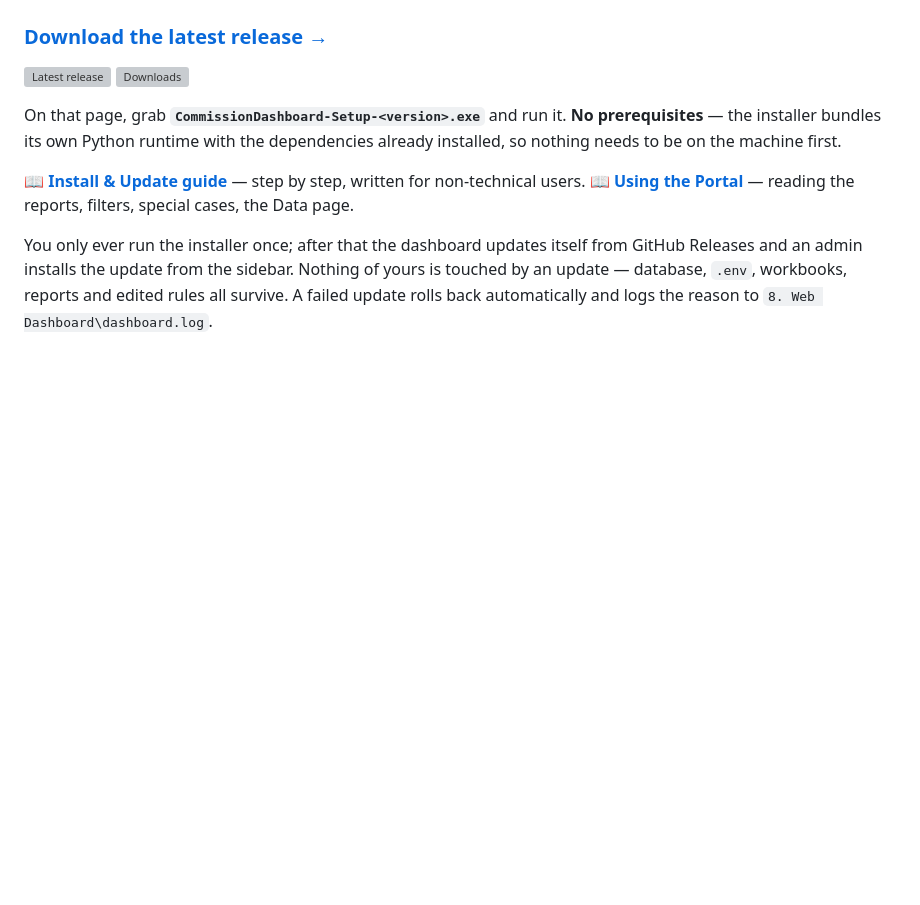
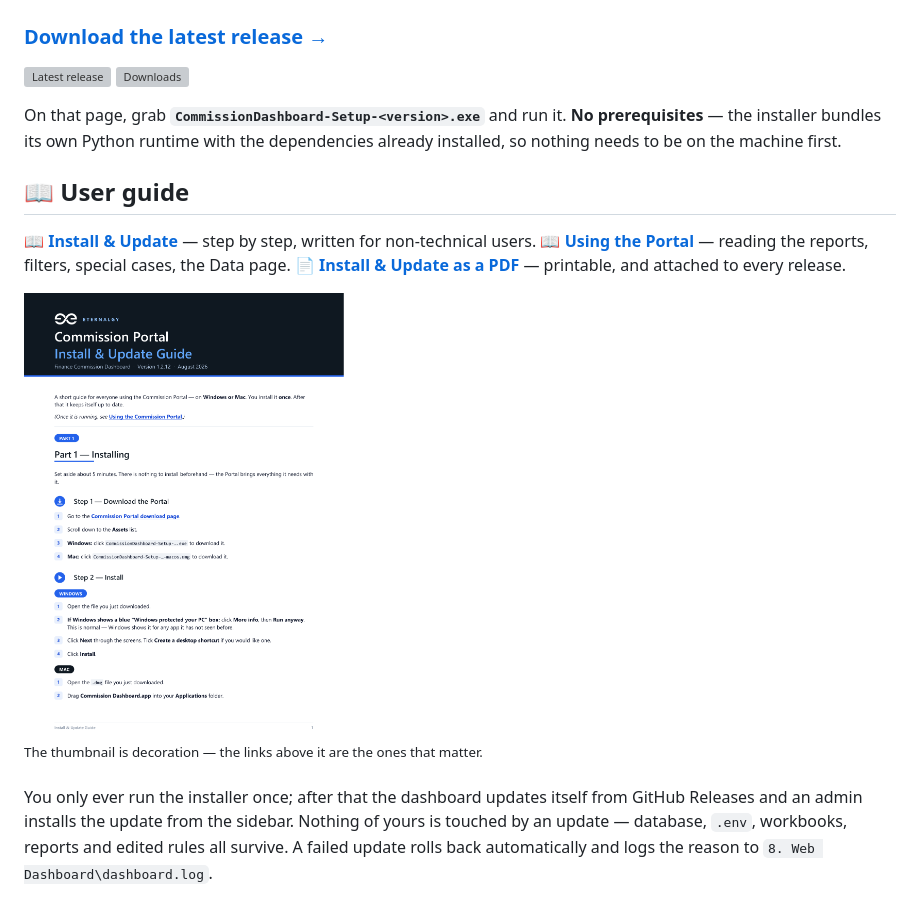
Before and after one commit to NurulAqilahSaifulBahril/Commission, a Markdown page: README.md, the part around the change. Rendered like a GitHub page; pictures changed too: docs/img/user-guide-cover.png (added); blank space fills up the shorter version; grey boxes are pictures that could not be loaded.

```diff
--- a/README.md
+++ b/README.md
@@ -11,8 +11,18 @@ On that page, grab **`CommissionDashboard-Setup-<version>.exe`** and run it.
 **No prerequisites** — the installer bundles its own Python runtime with the
 dependencies already installed, so nothing needs to be on the machine first.
 
-📖 **[Install & Update guide](USER_GUIDE.md)** — step by step, written for non-technical users.
+## 📖 User guide
+
+📖 **[Install & Update](docs/install-and-update.md)** — step by step, written for non-technical users.
 📖 **[Using the Portal](docs/using-the-portal.md)** — reading the reports, filters, special cases, the Data page.
+📄 **[Install & Update as a PDF](docs/Commission-Portal-User-Guide.pdf)** — printable, and attached to every release.
+
+<a href="docs/Commission-Portal-User-Guide.pdf">
+  <img src="docs/img/user-guide-cover.png" width="320"
+       alt="Cover page of the Commission Portal Install &amp; Update guide">
+</a>
+
+<sup>The thumbnail is decoration — the links above it are the ones that matter.</sup>
 
 You only ever run the installer once; after that the dashboard updates itself from
 GitHub Releases and an admin installs the update from the sidebar. Nothing of yours
```
Also changed, not shown: docs/install-and-update.md (renamed from 10. Electron App/Commission Desktop app_user_guide.md, +6 -4 lines), docs/using-the-portal.md (renamed from 10. Electron App/using-the-portal.md, +1 -1 lines), docs/img/update-panel.png (renamed from 10. Electron App/update_panel_screenshot.png), 4 other files.
